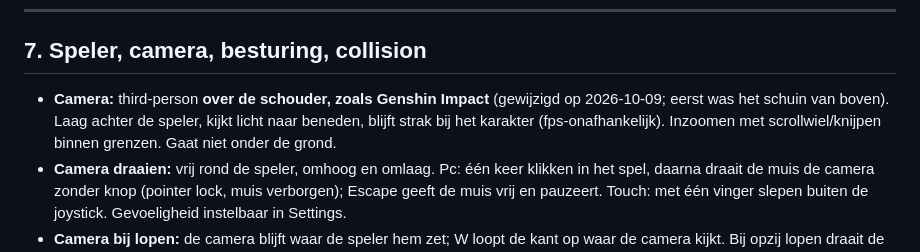
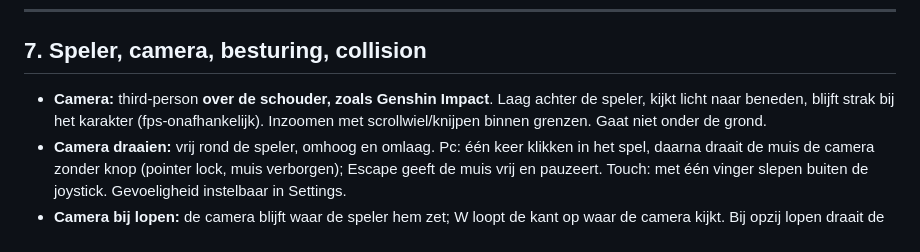
Before and after one commit to ljwceo/journey-gaym, a Markdown page: CLAUDE.md, the part around the change. Rendered like a GitHub page.

```diff
--- a/CLAUDE.md
+++ b/CLAUDE.md
@@ -140,7 +140,7 @@ Alle renderinstellingen hangen aan één `QualityManager` met drie presets in `p
 
 ## 7. Speler, camera, besturing, collision
 
-- **Camera:** third-person **over de schouder, zoals Genshin Impact** (gewijzigd op 2026-10-09; eerst was het schuin van boven). Laag achter de speler, kijkt licht naar beneden, blijft strak bij het karakter (fps-onafhankelijk). Inzoomen met scrollwiel/knijpen binnen grenzen. Gaat niet onder de grond.
+- **Camera:** third-person **over de schouder, zoals Genshin Impact**. Laag achter de speler, kijkt licht naar beneden, blijft strak bij het karakter (fps-onafhankelijk). Inzoomen met scrollwiel/knijpen binnen grenzen. Gaat niet onder de grond.
 - **Camera draaien:** vrij rond de speler, omhoog en omlaag. Pc: één keer klikken in het spel, daarna draait de muis de camera zonder knop (pointer lock, muis verborgen); Escape geeft de muis vrij en pauzeert. Touch: met één vinger slepen buiten de joystick. Gevoeligheid instelbaar in Settings.
 - **Camera bij lopen:** de camera blijft waar de speler hem zet; W loopt de kant op waar de camera kijkt. Bij opzij lopen draait de camera licht mee (zoals Genshin). Getallen in config.
 - **Lopen:** WASD en pijltjestoetsen op pc; virtuele joystick op touch (linkeronderhoek, verschijnt waar je drukt). Beweging relatief aan de camera, 360°. **Loopsnelheid 4 m/s** (uit `player.json`).
```
Also changed, not shown: docs/PROGRESS.md (+5 -7 lines).
